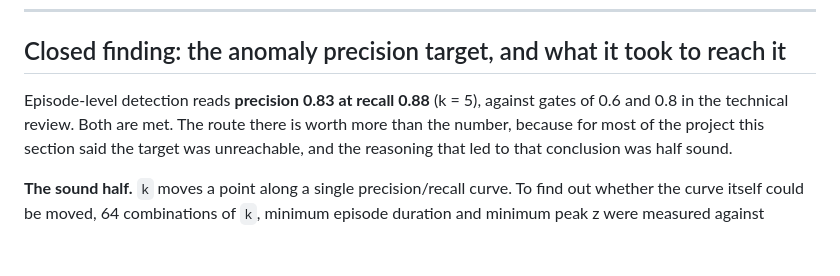
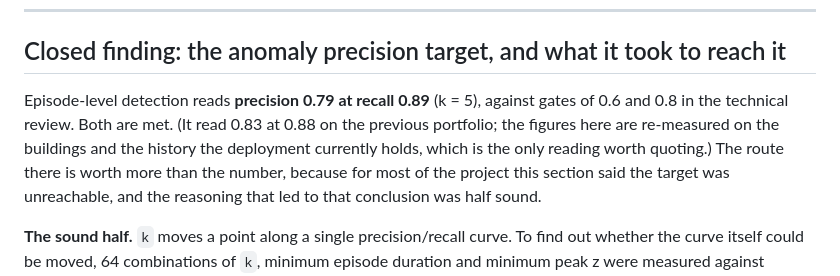
Before and after one commit to AhmadEbaid001/EcoForge, a Markdown page: docs/FINDINGS.md, the part around the change. Drawn GitHub-style; blank space fills up the shorter version.

```diff
--- a/docs/FINDINGS.md
+++ b/docs/FINDINGS.md
@@ -40,8 +40,10 @@ allocation would deliver, across those 20 budgets.
 
 ## Closed finding: the anomaly precision target, and what it took to reach it
 
-Episode-level detection reads **precision 0.83 at recall 0.88** (k = 5), against gates
-of 0.6 and 0.8 in the technical review. Both are met. The route there is worth more
+Episode-level detection reads **precision 0.79 at recall 0.89** (k = 5), against gates
+of 0.6 and 0.8 in the technical review. Both are met. (It read 0.83 at 0.88 on the
+previous portfolio; the figures here are re-measured on the buildings and the history
+the deployment currently holds, which is the only reading worth quoting.) The route there is worth more
 than the number, because for most of the project this section said the target was
 unreachable, and the reasoning that led to that conclusion was half sound.
 
```
Also changed, not shown: README.md (+8 -3 lines).
